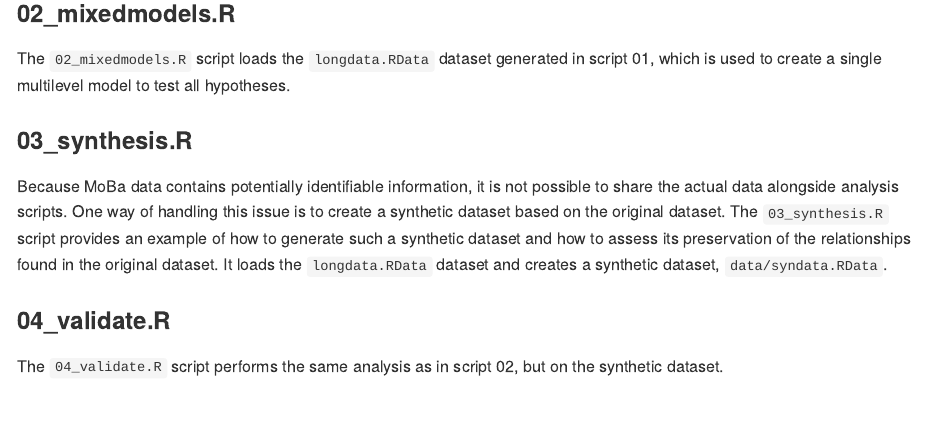
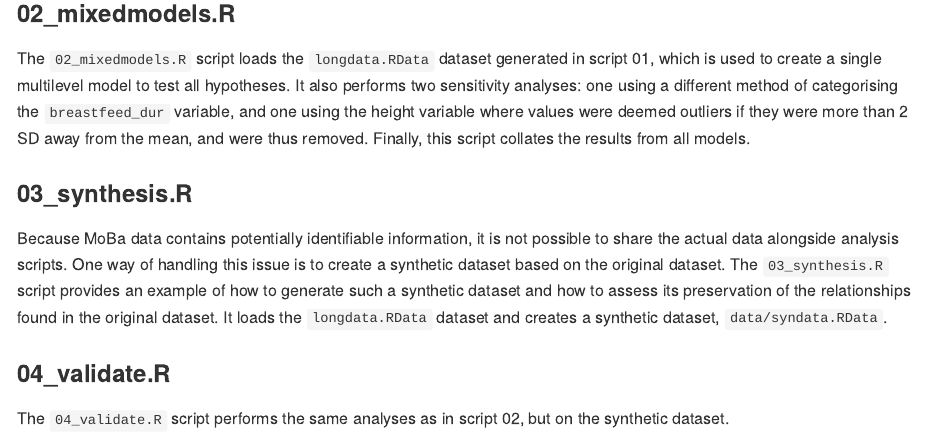
Before and after one commit to berntgl/MoBaRepro, an R Markdown document (README.Rmd): the page in a window 1100 px wide, from 1280 px down. The pictures show the output file README.md that the author committed with the source, drawn offline in the style of GitHub.

Commit message:
Updated README

```diff
--- a/README.Rmd
+++ b/README.Rmd
@@ -46,7 +46,7 @@ The `01_dataprep.R` script loads the simulated dataset, checks the descriptive s
 
 ### 02_mixedmodels.R
 
-The `02_mixedmodels.R` script loads the `longdata.RData` dataset generated in script 01, which is used to create a single multilevel model to test all hypotheses.
+The `02_mixedmodels.R` script loads the `longdata.RData` dataset generated in script 01, which is used to create a single multilevel model to test all hypotheses. It also performs two sensitivity analyses: one using a different method of categorising the `breastfeed_dur` variable, and one using the height variable where values were deemed outliers if they were more than 2 SD away from the mean, and were thus removed. Finally, this script collates the results from all models.
 
 
 ### 03_synthesis.R
@@ -55,4 +55,4 @@ Because MoBa data contains potentially identifiable information, it is not possi
 
 ### 04_validate.R
 
-The `04_validate.R` script performs the same analysis as in script 02, but on the synthetic dataset.
+The `04_validate.R` script performs the same analyses as in script 02, but on the synthetic dataset.
```
Also changed, not shown: README.md.
